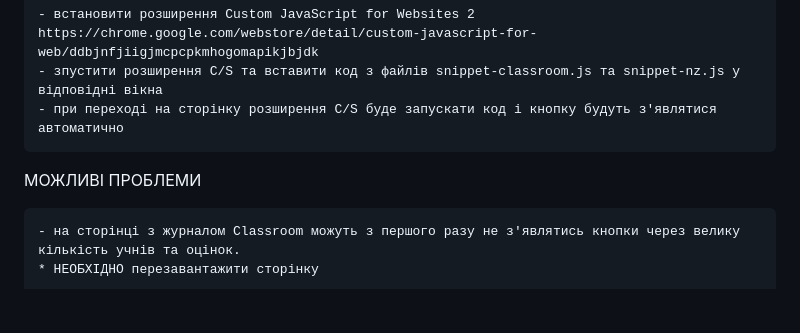
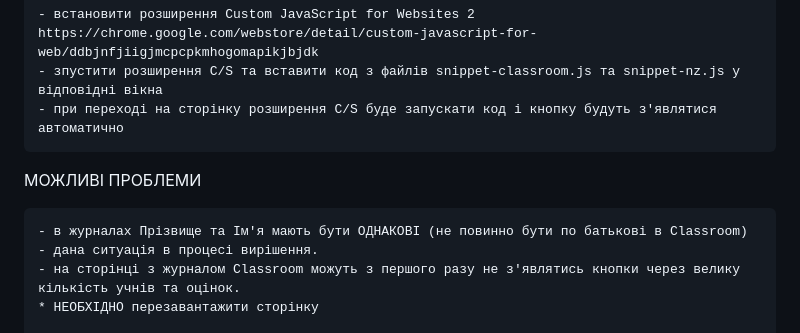
Before and after one commit to shatVM/marks, a Markdown page: README.md, the part around the change. GitHub-like rendering; blank space fills up the shorter version.

```diff
--- a/README.md
+++ b/README.md
@@ -61,6 +61,7 @@ https://t.me/classroom_nz
 
 МОЖЛИВІ ПРОБЛЕМИ
 
+    - в журналах Прізвище та Ім'я мають бути ОДНАКОВІ (не повинно бути по батькові в Classroom) - дана ситуація в процесі вирішення.
     - на сторінці з журналом Classroom можуть з першого разу не з'являтись кнопки через велику кількість учнів та оцінок.
     * НЕОБХІДНО перезавантажити сторінку
 
```
